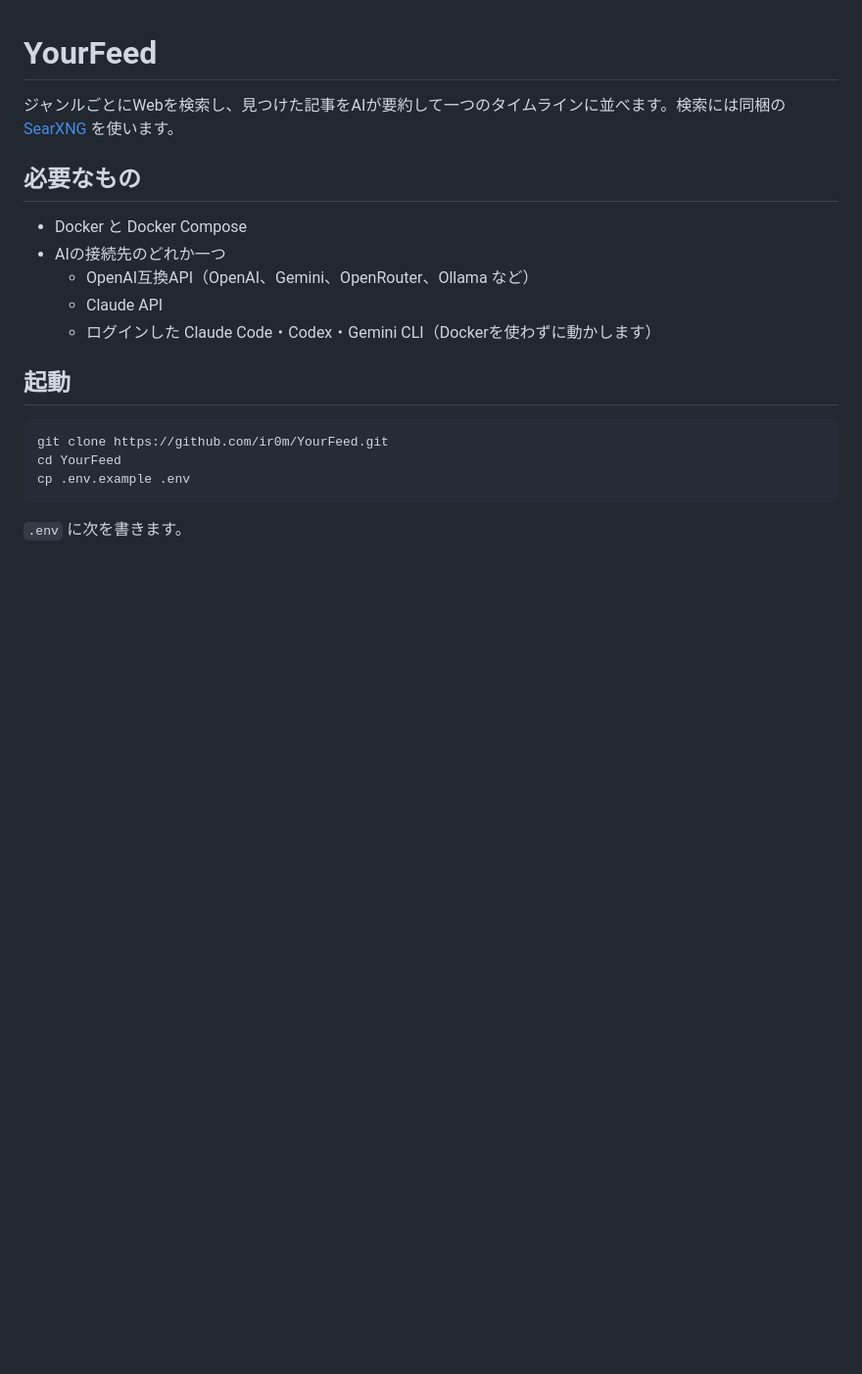
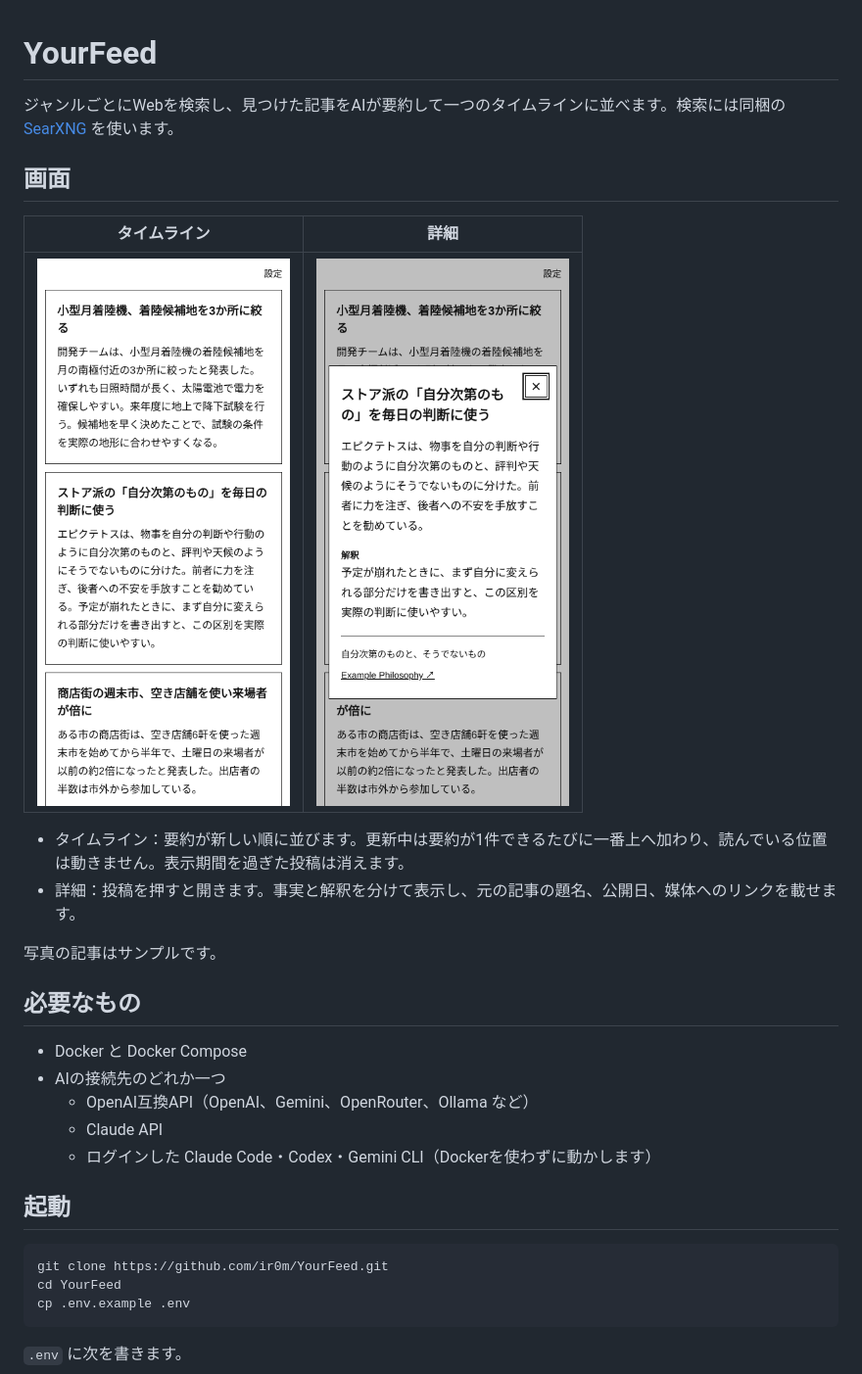
Before and after one commit to ir0m/YourFeed, a Markdown page: README.md, the part around one of its changes. Shown at 98% size. Rendered like a GitHub page; pictures changed too: docs/images/detail.png (added), docs/images/timeline.png (added); blank space fills up the shorter version.

```diff
--- a/README.md
+++ b/README.md
@@ -1,6 +1,17 @@
 # YourFeed
 
 ジャンルごとにWebを検索し、見つけた記事をAIが要約して一つのタイムラインに並べます。検索には同梱の [SearXNG](https://docs.searxng.org/) を使います。
+
+## 画面
+
+| タイムライン | 詳細 |
+|---|---|
+| <img src="docs/images/timeline.png" width="280" alt="タイムライン"> | <img src="docs/images/detail.png" width="280" alt="詳細"> |
+
+- タイムライン：要約が新しい順に並びます。更新中は要約が1件できるたびに一番上へ加わり、読んでいる位置は動きません。表示期間を過ぎた投稿は消えます。
+- 詳細：投稿を押すと開きます。事実と解釈を分けて表示し、元の記事の題名、公開日、媒体へのリンクを載せます。
+
+写真の記事はサンプルです。
 
 ## 必要なもの
 
```
Also changed, not shown: other parts of README.md (+9 -2 lines), docs/images/genre.png (added), docs/images/settings.png (added), 10 other files.
